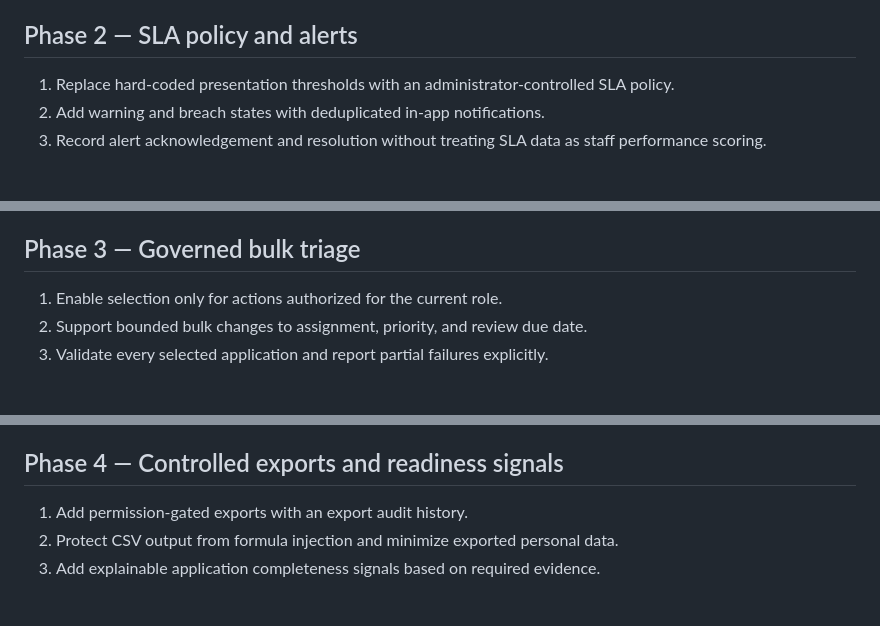
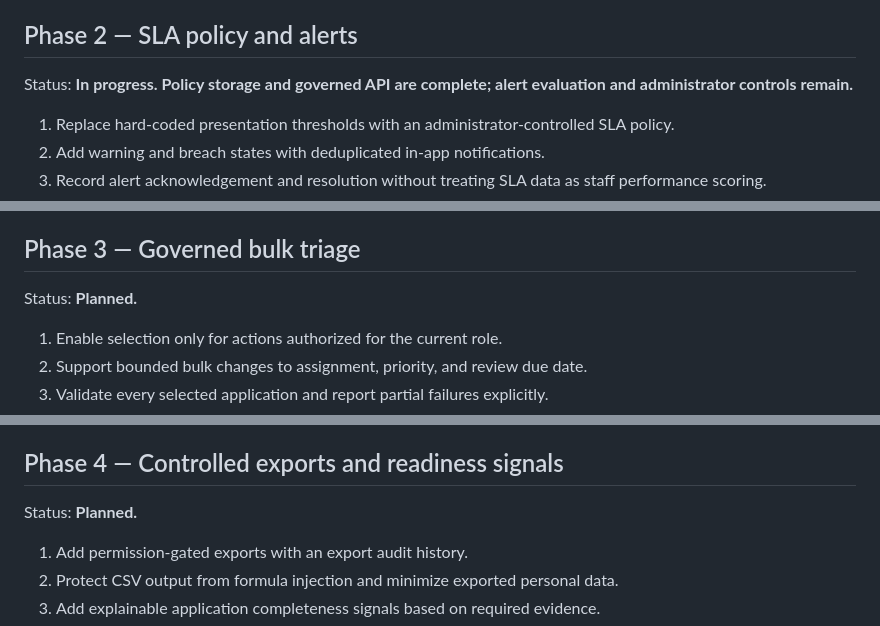
Before and after one commit to franklinresma-debug/v5.5.9, a Markdown page: ROADMAP_v5.6.0.md, 3 parts joined by grey strips. Drawn GitHub-style; blank space fills up the shorter version.

```diff
--- a/ROADMAP_v5.6.0.md
+++ b/ROADMAP_v5.6.0.md
@@ -29,6 +48,8 @@ Acceptance criteria:
 - Existing quick queues and v5.5.9 filter behavior remain compatible.
 
 ## Phase 2 — SLA policy and alerts
+
+Status: **In progress. Policy storage and governed API are complete; alert evaluation and administrator controls remain.**
 
 1. Replace hard-coded presentation thresholds with an administrator-controlled SLA policy.
 2. Add warning and breach states with deduplicated in-app notifications.
@@ -44,6 +65,8 @@ Acceptance criteria:
 
 ## Phase 3 — Governed bulk triage
 
+Status: **Planned.**
+
 1. Enable selection only for actions authorized for the current role.
 2. Support bounded bulk changes to assignment, priority, and review due date.
 3. Validate every selected application and report partial failures explicitly.
@@ -58,6 +81,8 @@ Acceptance criteria:
 
 ## Phase 4 — Controlled exports and readiness signals
 
+Status: **Planned.**
+
 1. Add permission-gated exports with an export audit history.
 2. Protect CSV output from formula injection and minimize exported personal data.
 3. Add explainable application completeness signals based on required evidence.
```
Also changed, not shown: other parts of ROADMAP_v5.6.0.md (+21 -2 lines).
